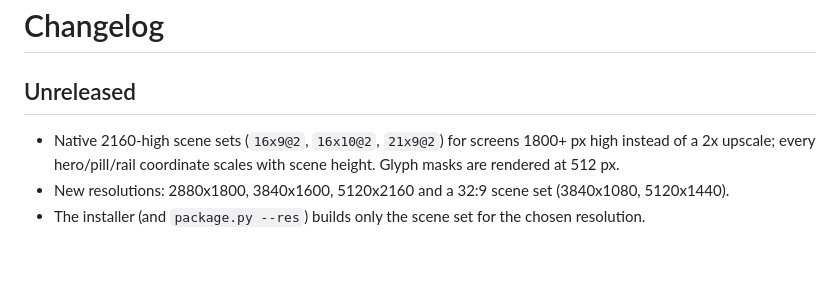
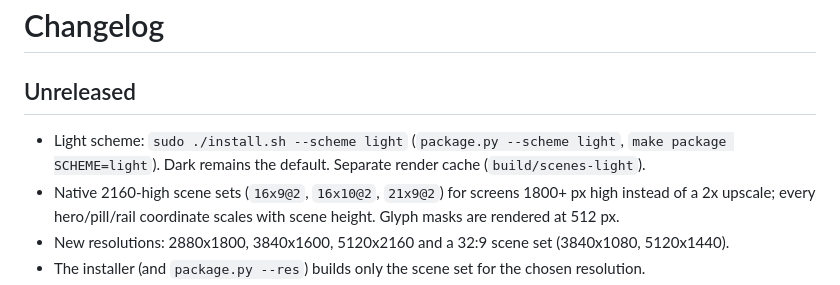
Before and after one commit to LucaCraft89/material-grub, a Markdown page: CHANGELOG.md, the part around the change. Drawn GitHub-style; blank space fills up the shorter version.

```diff
--- a/CHANGELOG.md
+++ b/CHANGELOG.md
@@ -2,6 +2,7 @@
 
 ## Unreleased
 
+- Light scheme: `sudo ./install.sh --scheme light` (`package.py --scheme light`, `make package SCHEME=light`). Dark remains the default. Separate render cache (`build/scenes-light`).
 - Native 2160-high scene sets (`16x9@2`, `16x10@2`, `21x9@2`) for screens 1800+ px high instead of a 2x upscale; every hero/pill/rail coordinate scales with scene height. Glyph masks are rendered at 512 px.
 - New resolutions: 2880x1800, 3840x1600, 5120x2160 and a 32:9 scene set (3840x1080, 5120x1440).
 - The installer (and `package.py --res`) builds only the scene set for the chosen resolution.
```
Also changed, not shown: README.md (+12 -1 lines), docs/screenshots/light-arch.png (added), docs/screenshots/light-fedora.png (added), docs/screenshots/light-windows.png (added), 8 other files.
